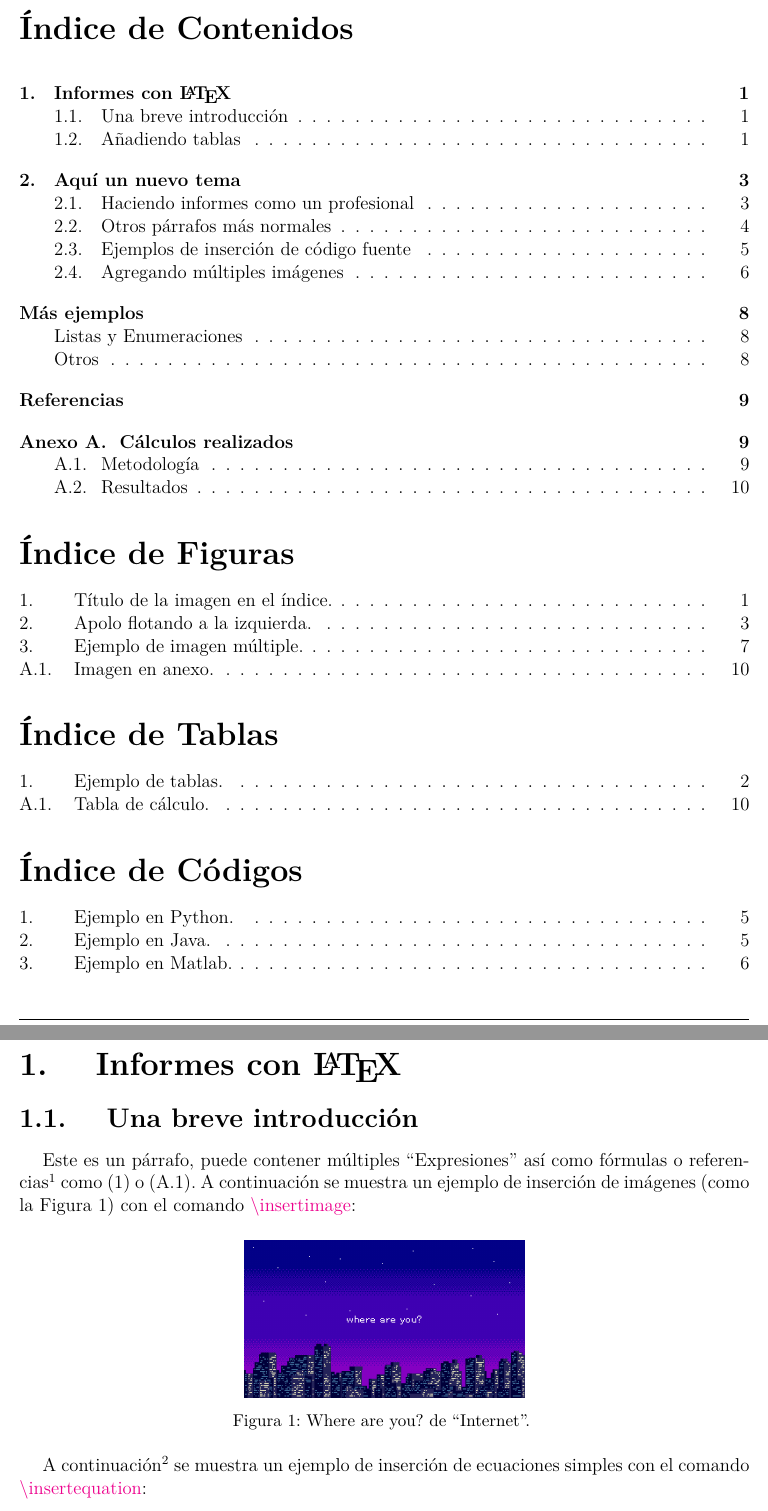
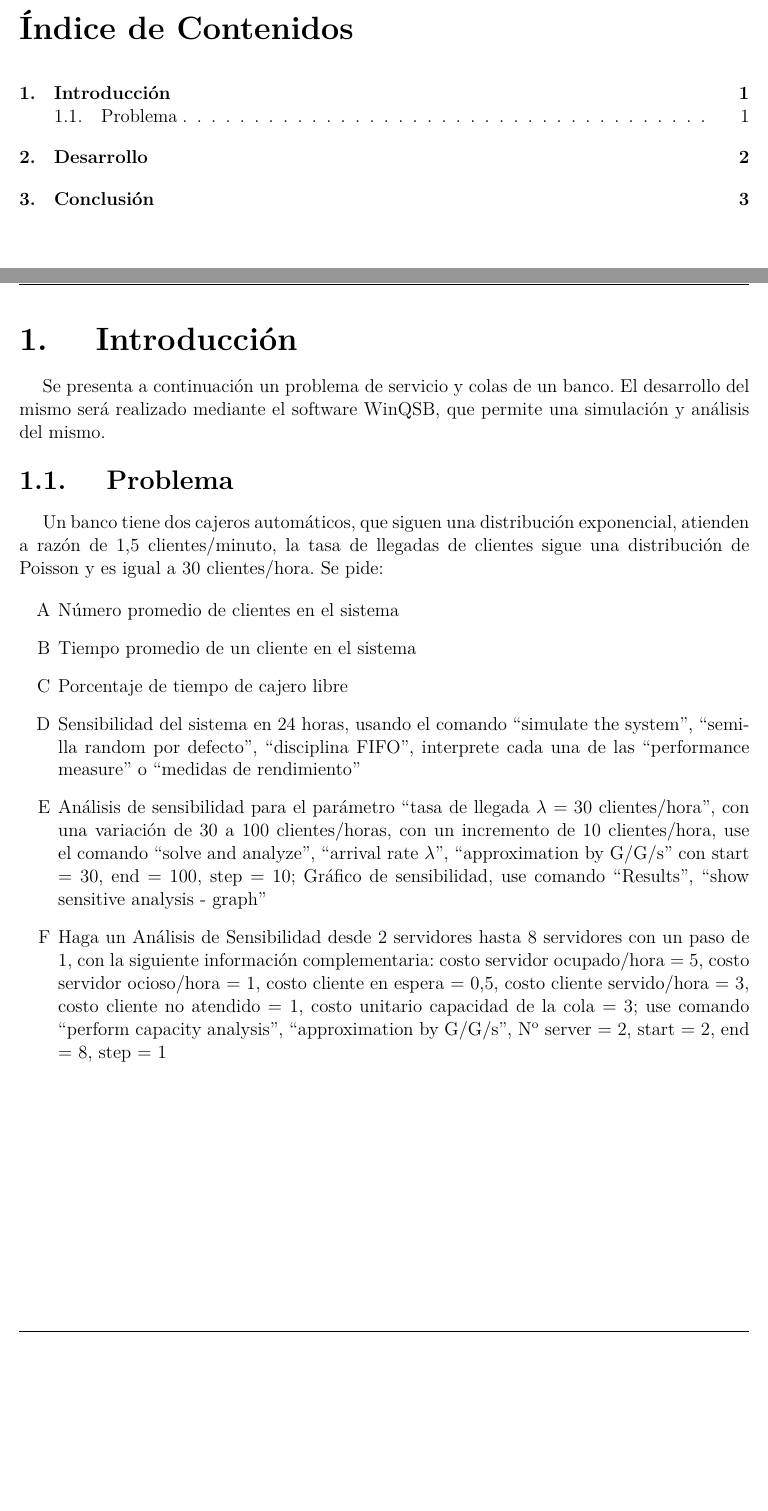
Before and after one commit to RafaelMoralesV/Lab3-SIM, a LaTeX thesis (main.tex, which reads src/intro.tex): two parts of pages 2 and 3 of 12 before the commit and two parts of pages 2 and 3 of 5 after it, joined at a grey line, cut so that both start at the same text, the shorter picture padded with empty space. Compiled offline with pdfLaTeX; a missing font is replaced by an installed copy or a similar font; a LaTeX package or settings file that is missing is left out.

Commit message:
Archivos e Introducción

```diff
--- /dev/null
+++ b/src/intro.tex
@@ -0,0 +1,16 @@
+\section{Introducción}
+Se presenta a continuación un problema de servicio y colas de un banco. El desarrollo del mismo será realizado mediante el software WinQSB, que permite una simulación y análisis del mismo.
+
+\subsection{Problema}
+Un banco tiene dos cajeros automáticos, que siguen una distribución exponencial, atienden a razón de 1,5 clientes/minuto, la tasa de llegadas de clientes sigue una distribución de Poisson y es igual a 30 clientes/hora. Se pide:
+
+\begin{enumerate}[label=\Alph*]
+    \item Número promedio de clientes en el sistema
+    \item Tiempo promedio de un cliente en el sistema
+    \item Porcentaje de tiempo de cajero libre
+    \item Sensibilidad del sistema en 24 horas, usando el comando “simulate the system”, “semilla random por defecto”, “disciplina FIFO”, interprete cada una de las “performance measure” o “medidas de rendimiento”
+    \item Análisis de sensibilidad para el parámetro “tasa de llegada λ = 30 clientes/hora”, con una variación de 30 a 100 clientes/horas, con un incremento de 10 clientes/hora, use el comando “solve and analyze”, “arrival rate λ”, “approximation by G/G/s” con start = 30, end = 100, step = 10; Gráfico de sensibilidad, use comando “Results”, “show sensitive analysis - graph”
+    \item Haga un Análisis de Sensibilidad desde 2 servidores hasta 8 servidores con un paso de 1, con la siguiente información complementaria: costo servidor ocupado/hora = 5, costo servidor ocioso/hora = 1, costo cliente en espera = 0,5, costo cliente servido/hora = 3, costo cliente no atendido = 1, costo unitario capacidad de la cola = 3; use comando “perform capacity analysis”, “approximation by G/G/s”, N° server = 2, start = 2, end = 8, step = 1
+\end{enumerate}
+
+\pagebreak
```
Also changed, not shown: main.tex (+4 -1 lines), src/conclusiones.tex (added, +1 -0 lines), src/desarrollo.tex (added, +3 -0 lines).
